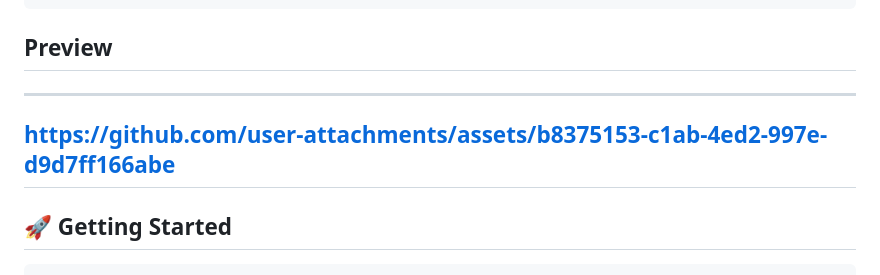
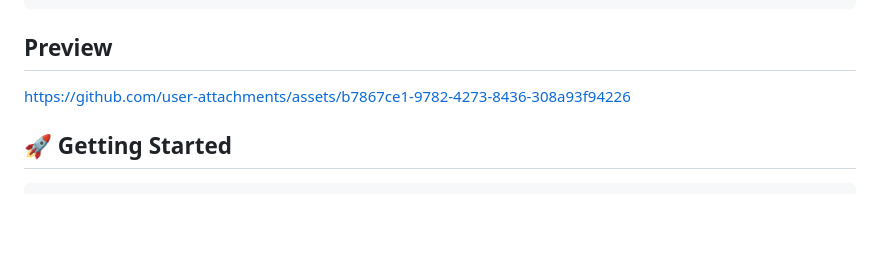
Before and after one commit to 67Vatsal/flutter_light_dark_theme, a Markdown page: README.md, the part around the change. Rendered like a GitHub page; blank space fills up the shorter version.

````diff
--- a/README.md
+++ b/README.md
@@ -32,9 +32,9 @@ dependencies:
   flutter_light_dark_theme: ^1.0.0
 ```
 ## Preview
----
-https://github.com/user-attachments/assets/b8375153-c1ab-4ed2-997e-d9d7ff166abe
----
+
+https://github.com/user-attachments/assets/b7867ce1-9782-4273-8436-308a93f94226
+
 
 ## 🚀 Getting Started
 ```
````
